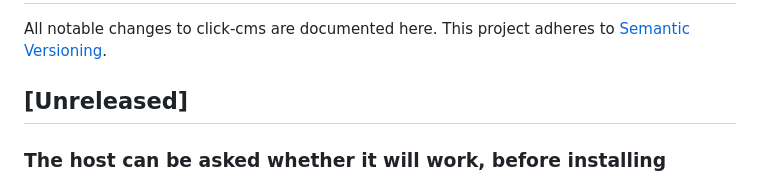
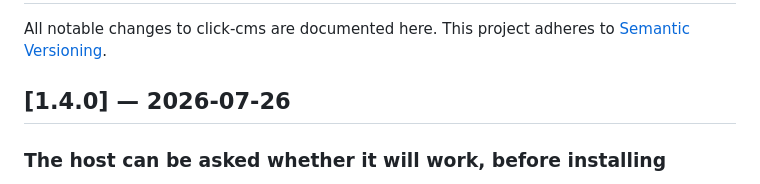
Before and after one commit to felixgeelhaar/click-cms, a Markdown page: CHANGELOG.md, the part around the change. Rendered like a GitHub page.

Commit message:
chore: release 1.4.0
Minor rather than patch: two features, both additive, and nothing a site running
1.3.0 has to change. An installation at a domain root emits exactly the paths it
emitted before — the prefix is empty there, and every code path that gained one
is a no-op with an empty value.

The reason it is not a patch is that it moves what the project promises. "Runs
on ordinary shared hosting" was half true while a subdirectory install matched
no route at all, and shared hosting is where subdirectories are normal. The
preflight is the other half: the failures that made that promise unreliable —
an upload ceiling below what the CMS accepts, a missing gd, no way to reach the
update feed — are now answerable before installing rather than after.

Claude-Session: https://claude.ai/code/session_01NWC1rEmpjB3tte5Af9vQbk

```diff
--- a/CHANGELOG.md
+++ b/CHANGELOG.md
@@ -3,7 +3,7 @@
 All notable changes to click-cms are documented here. This project adheres to
 [Semantic Versioning](https://semver.org/).
 
-## [Unreleased]
+## [1.4.0] — 2026-07-26
 
 ### The host can be asked whether it will work, before installing
 - `public/preflight.php` ships with every release. Opened in a browser with a
```
